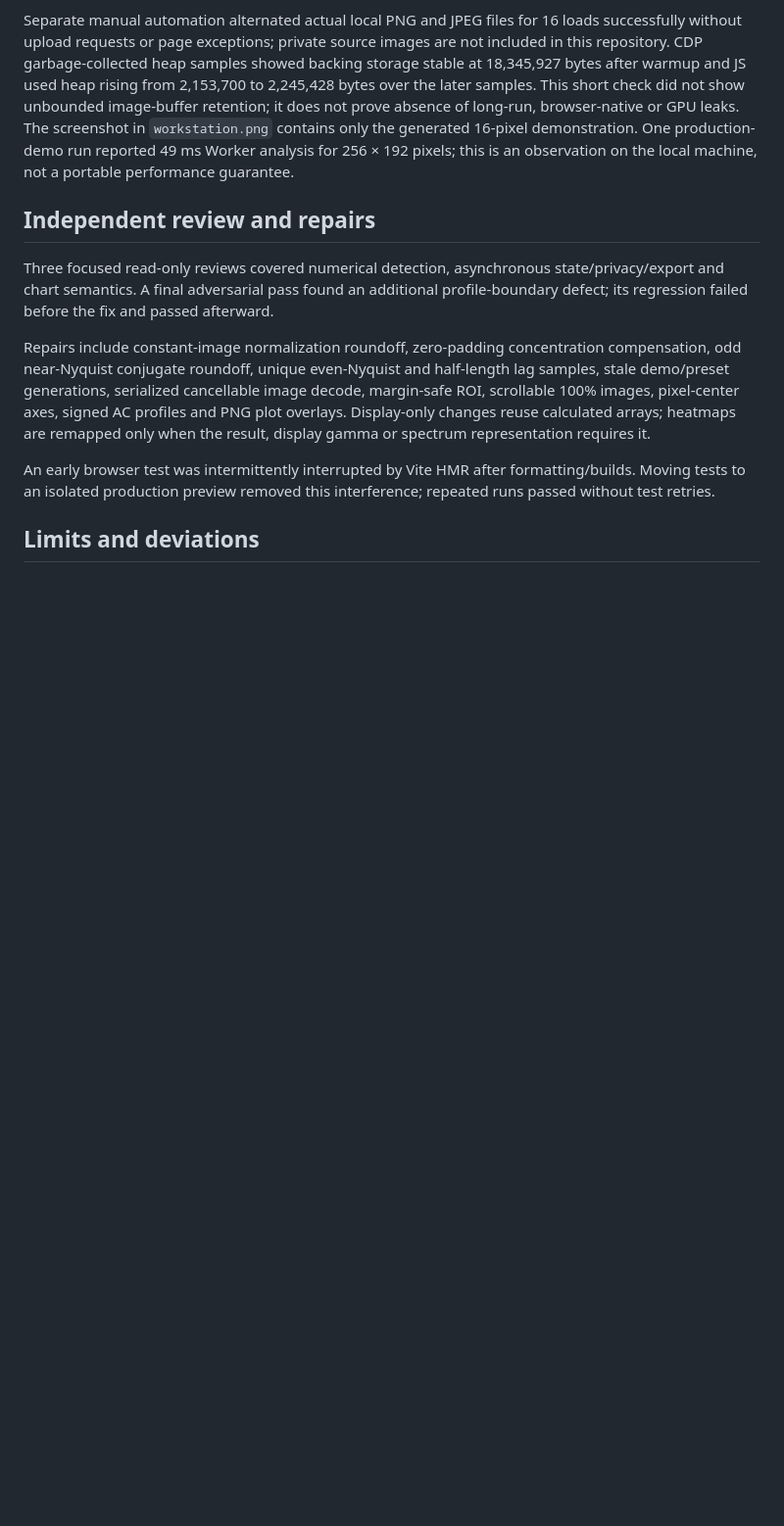
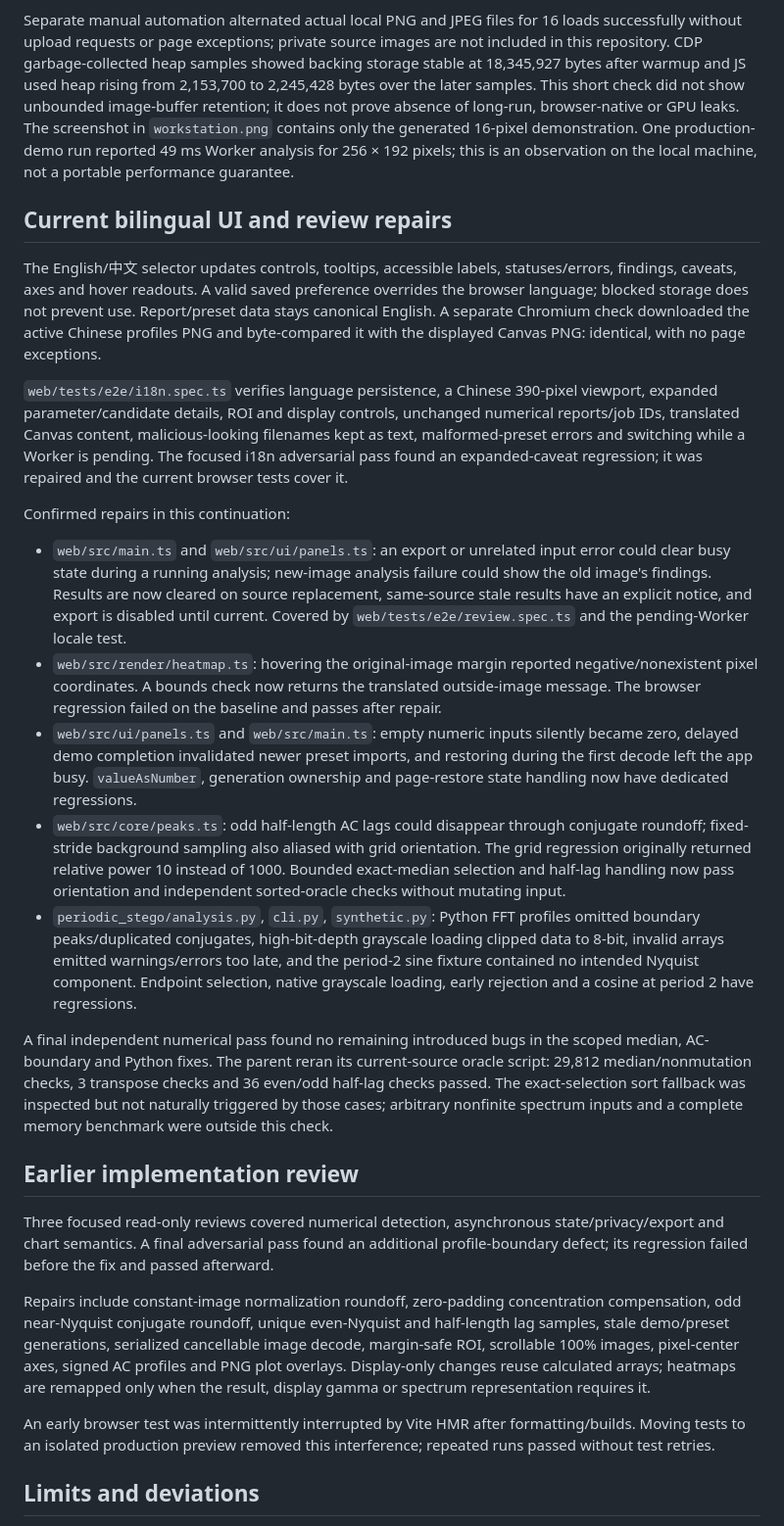
Before and after one commit to VKKKV/periodic-stego, a Markdown page: docs/VERIFICATION.md, the part around one of its changes. Shown at 98% size. Rendered like a GitHub page; blank space fills up the shorter version.

```diff
--- a/docs/VERIFICATION.md
+++ b/docs/VERIFICATION.md
@@ -16,7 +18,23 @@ The browser tests run an isolated production build/preview on port 4174, not an
 
 Separate manual automation alternated actual local PNG and JPEG files for 16 loads successfully without upload requests or page exceptions; private source images are not included in this repository. CDP garbage-collected heap samples showed backing storage stable at 18,345,927 bytes after warmup and JS used heap rising from 2,153,700 to 2,245,428 bytes over the later samples. This short check did not show unbounded image-buffer retention; it does not prove absence of long-run, browser-native or GPU leaks. The screenshot in `workstation.png` contains only the generated 16-pixel demonstration. One production-demo run reported 49 ms Worker analysis for 256 × 192 pixels; this is an observation on the local machine, not a portable performance guarantee.
 
-## Independent review and repairs
+## Current bilingual UI and review repairs
+
+The English/中文 selector updates controls, tooltips, accessible labels, statuses/errors, findings, caveats, axes and hover readouts. A valid saved preference overrides the browser language; blocked storage does not prevent use. Report/preset data stays canonical English. A separate Chromium check downloaded the active Chinese profiles PNG and byte-compared it with the displayed Canvas PNG: identical, with no page exceptions.
+
+`web/tests/e2e/i18n.spec.ts` verifies language persistence, a Chinese 390-pixel viewport, expanded parameter/candidate details, ROI and display controls, unchanged numerical reports/job IDs, translated Canvas content, malicious-looking filenames kept as text, malformed-preset errors and switching while a Worker is pending. The focused i18n adversarial pass found an expanded-caveat regression; it was repaired and the current browser tests cover it.
+
+Confirmed repairs in this continuation:
+
+- `web/src/main.ts` and `web/src/ui/panels.ts`: an export or unrelated input error could clear busy state during a running analysis; new-image analysis failure could show the old image's findings. Results are now cleared on source replacement, same-source stale results have an explicit notice, and export is disabled until current. Covered by `web/tests/e2e/review.spec.ts` and the pending-Worker locale test.
+- `web/src/render/heatmap.ts`: hovering the original-image margin reported negative/nonexistent pixel coordinates. A bounds check now returns the translated outside-image message. The browser regression failed on the baseline and passes after repair.
+- `web/src/ui/panels.ts` and `web/src/main.ts`: empty numeric inputs silently became zero, delayed demo completion invalidated newer preset imports, and restoring during the first decode left the app busy. `valueAsNumber`, generation ownership and page-restore state handling now have dedicated regressions.
+- `web/src/core/peaks.ts`: odd half-length AC lags could disappear through conjugate roundoff; fixed-stride background sampling also aliased with grid orientation. The grid regression originally returned relative power 10 instead of 1000. Bounded exact-median selection and half-lag handling now pass orientation and independent sorted-oracle checks without mutating input.
+- `periodic_stego/analysis.py`, `cli.py`, `synthetic.py`: Python FFT profiles omitted boundary peaks/duplicated conjugates, high-bit-depth grayscale loading clipped data to 8-bit, invalid arrays emitted warnings/errors too late, and the period-2 sine fixture contained no intended Nyquist component. Endpoint selection, native grayscale loading, early rejection and a cosine at period 2 have regressions.
+
+A final independent numerical pass found no remaining introduced bugs in the scoped median, AC-boundary and Python fixes. The parent reran its current-source oracle script: 29,812 median/nonmutation checks, 3 transpose checks and 36 even/odd half-lag checks passed. The exact-selection sort fallback was inspected but not naturally triggered by those cases; arbitrary nonfinite spectrum inputs and a complete memory benchmark were outside this check.
+
+## Earlier implementation review
 
 Three focused read-only reviews covered numerical detection, asynchronous state/privacy/export and chart semantics. A final adversarial pass found an additional profile-boundary defect; its regression failed before the fix and passed afterward.
 
```
Also changed, not shown: other parts of docs/VERIFICATION.md (+12 -7 lines), README.md (+4 -2 lines).
